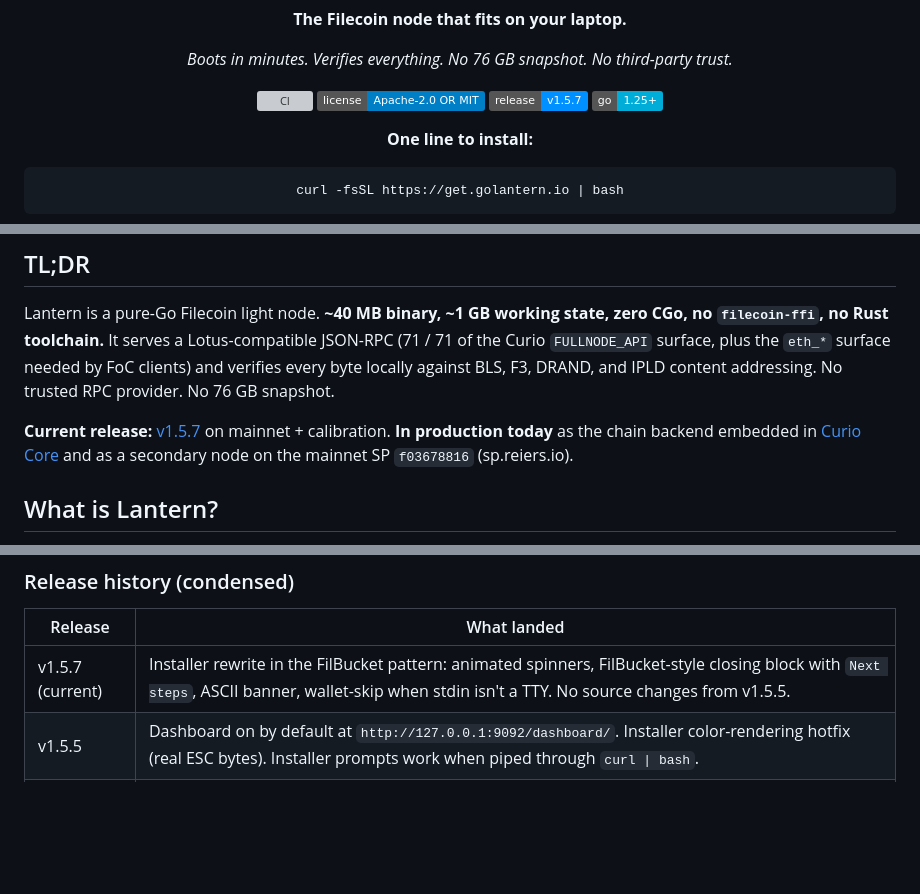
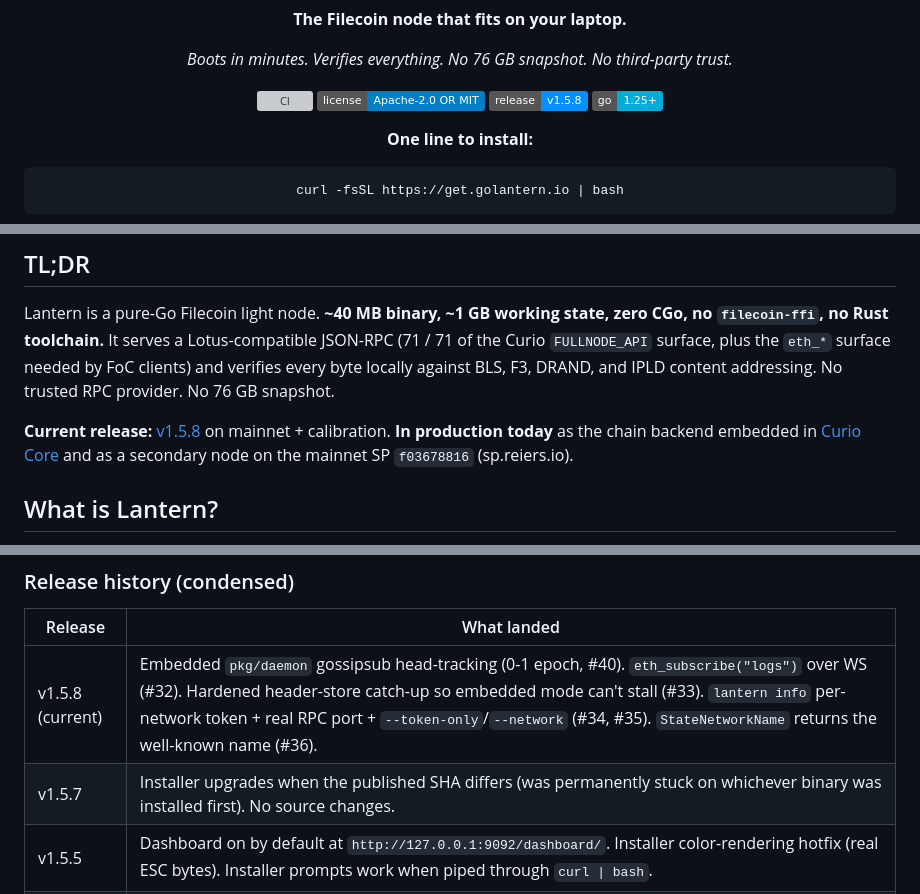
Before and after one commit to Reiers/lantern, a Markdown page: README.md, 3 parts joined by grey strips. Drawn GitHub-style; badges without logos; blank space fills up the shorter version; grey boxes are pictures that could not be loaded.

```diff
--- a/README.md
+++ b/README.md
@@ -9,7 +9,7 @@
 
   [![CI](https://github.com/Reiers/lantern/actions/workflows/ci.yml/badge.svg)](https://github.com/Reiers/lantern/actions/workflows/ci.yml)
   [![License: Apache 2.0 OR MIT](https://img.shields.io/badge/license-Apache--2.0%20OR%20MIT-blue.svg)](#license)
-  [![Release: v1.5.7](https://img.shields.io/badge/release-v1.5.7-0090ff.svg)](https://github.com/Reiers/lantern/releases)
+  [![Release: v1.5.8](https://img.shields.io/badge/release-v1.5.8-0090ff.svg)](https://github.com/Reiers/lantern/releases)
   [![Go: 1.25+](https://img.shields.io/badge/go-1.25%2B-00ADD8.svg)](go.mod)
 
   **One line to install:**
@@ -28,7 +28,7 @@
 
 Lantern is a pure-Go Filecoin light node. **~40 MB binary, ~1 GB working state, zero CGo, no `filecoin-ffi`, no Rust toolchain.** It serves a Lotus-compatible JSON-RPC (71 / 71 of the Curio `FULLNODE_API` surface, plus the `eth_*` surface needed by FoC clients) and verifies every byte locally against BLS, F3, DRAND, and IPLD content addressing. No trusted RPC provider. No 76 GB snapshot.
 
-**Current release:** [v1.5.7](https://github.com/Reiers/lantern/releases/tag/v1.5.7) on mainnet + calibration. **In production today** as the chain backend embedded in [Curio Core](https://curiocore.io) and as a secondary node on the mainnet SP `f03678816` (sp.reiers.io).
+**Current release:** [v1.5.8](https://github.com/Reiers/lantern/releases/tag/v1.5.8) on mainnet + calibration. **In production today** as the chain backend embedded in [Curio Core](https://curiocore.io) and as a secondary node on the mainnet SP `f03678816` (sp.reiers.io).
 
 ## What is Lantern?
 
@@ -238,7 +238,8 @@ Validated against a real `lotus v1.36` CLI binding to a live Lantern daemon on m
 
 | Release | What landed |
 |---|---|
-| v1.5.7 (current) | Installer rewrite in the FilBucket pattern: animated spinners, FilBucket-style closing block with `Next steps`, ASCII banner, wallet-skip when stdin isn't a TTY. No source changes from v1.5.5. |
+| v1.5.8 (current) | Embedded `pkg/daemon` gossipsub head-tracking (0-1 epoch, #40). `eth_subscribe("logs")` over WS (#32). Hardened header-store catch-up so embedded mode can't stall (#33). `lantern info` per-network token + real RPC port + `--token-only`/`--network` (#34, #35). `StateNetworkName` returns the well-known name (#36). |
+| v1.5.7 | Installer upgrades when the published SHA differs (was permanently stuck on whichever binary was installed first). No source changes. |
 | v1.5.5 | Dashboard on by default at `http://127.0.0.1:9092/dashboard/`. Installer color-rendering hotfix (real ESC bytes). Installer prompts work when piped through `curl \| bash`. |
 | v1.5.4 | Installer PATH-detection hotfix for fresh Apple Silicon Macs. Symlink self-heal on re-runs. No source code changes from v1.5.3. |
 | v1.5.3 | `web3_clientVersion` + CORS on `/rpc/v1`. `eth_subscribe newHeads`. VMBridge fallback for `StateGetRandomnessDigestFromBeacon`. |
```
Also changed, not shown: other parts of README.md (+1 -1 lines), CHANGELOG.md (+81 -0 lines).
